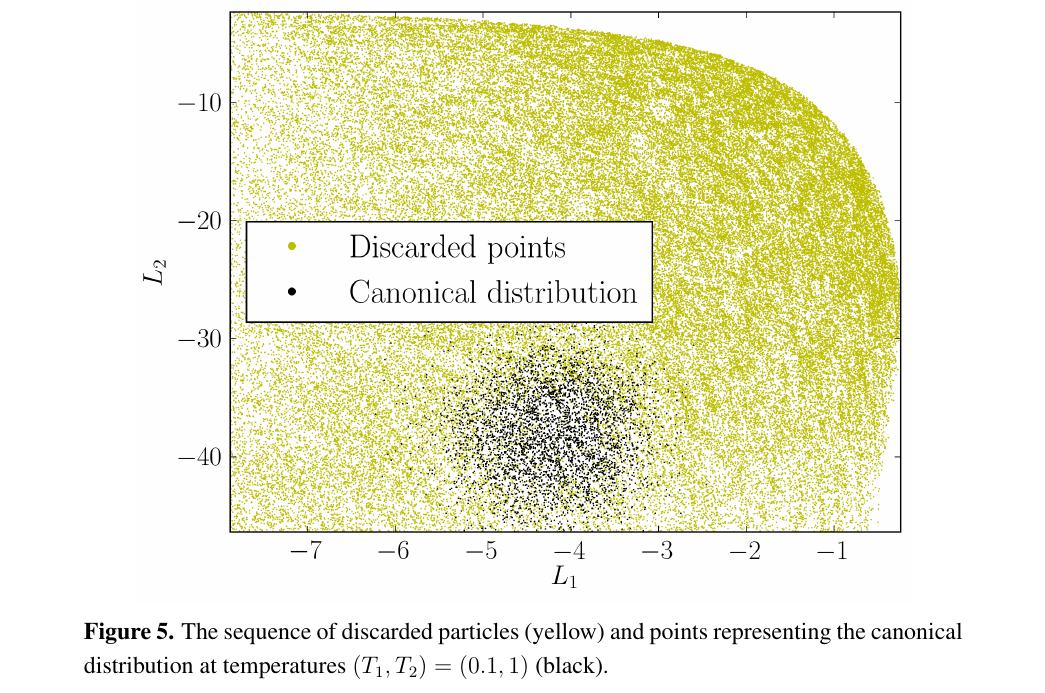
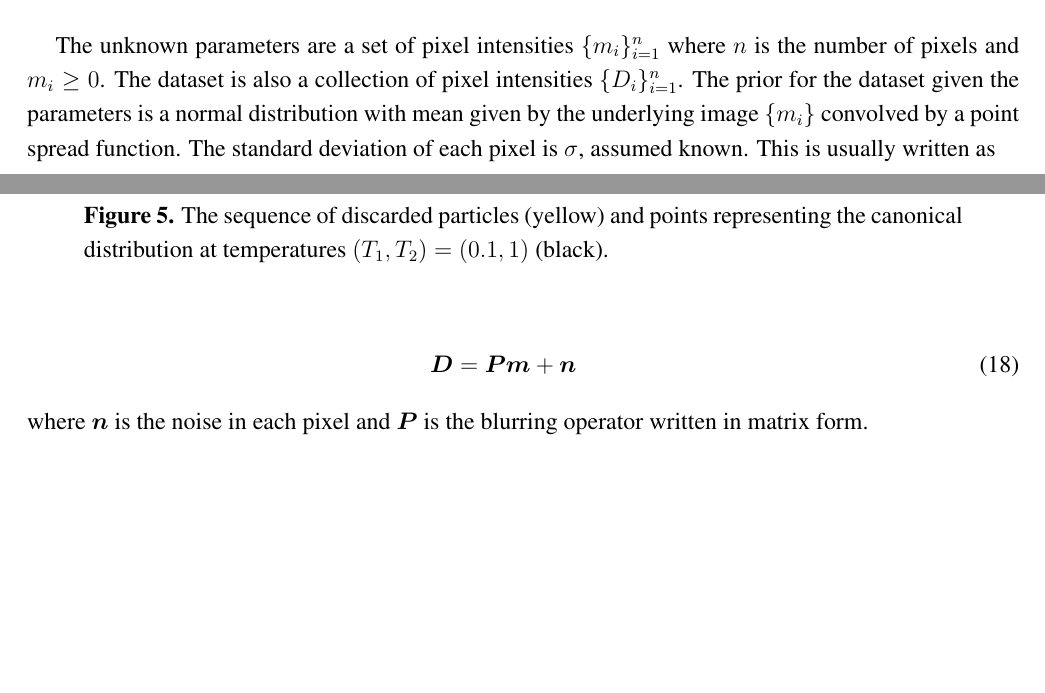
Before and after one commit to eggplantbren/TwinPeaks3, a LaTeX paper (Paper/ms.tex): part of page 8 of 11 before the commit and two parts of pages 7 and 8 of 11 after it, the two joined at a grey line, cut at the place of the change, the shorter picture padded with empty space. Compiled offline with pdfLaTeX.

Commit message:
Image model

```diff
--- a/Paper/ms.tex
+++ b/Paper/ms.tex
@@ -554,6 +554,19 @@ true partition function and KL divergence given in Figure~\ref{fig:truth}.
 
 \section{Example 3: ``MaxEnt'' image deconvolution example}
 
+The unknown parameters are a set of pixel intensities
+$\{m_i\}_{i=1}^n$ where $n$ is the number of pixels and $m_i \geq 0$.
+The dataset is also a collection of pixel intensities $\{D_i\}_{i=1}^n$.
+The prior for the dataset given the parameters is a normal distribution
+with mean given by the underlying image $\{m_i\}$ convolved by
+a point spread function. The standard deviation of each pixel is
+$\sigma$, assumed known. This is usually written as
+
+\begin{eqnarray}
+\boldsymbol{D} = \boldsymbol{P}\boldsymbol{m} + \boldsymbol{n}
+\end{eqnarray}
+where $\boldsymbol{n}$ is the noise in each pixel and $\boldsymbol{P}$ is
+the blurring operator written in matrix form.
 
 
 
```
